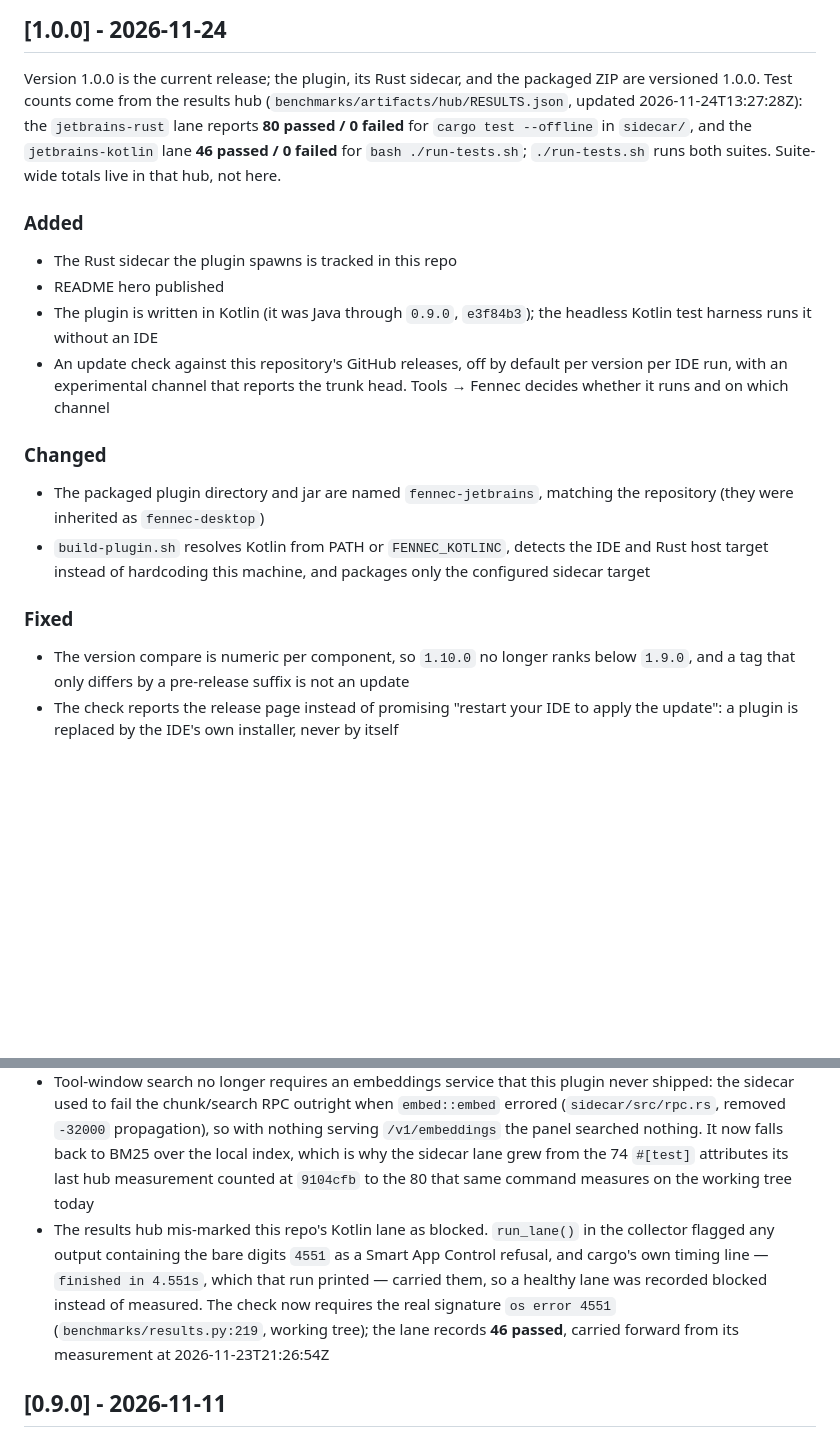
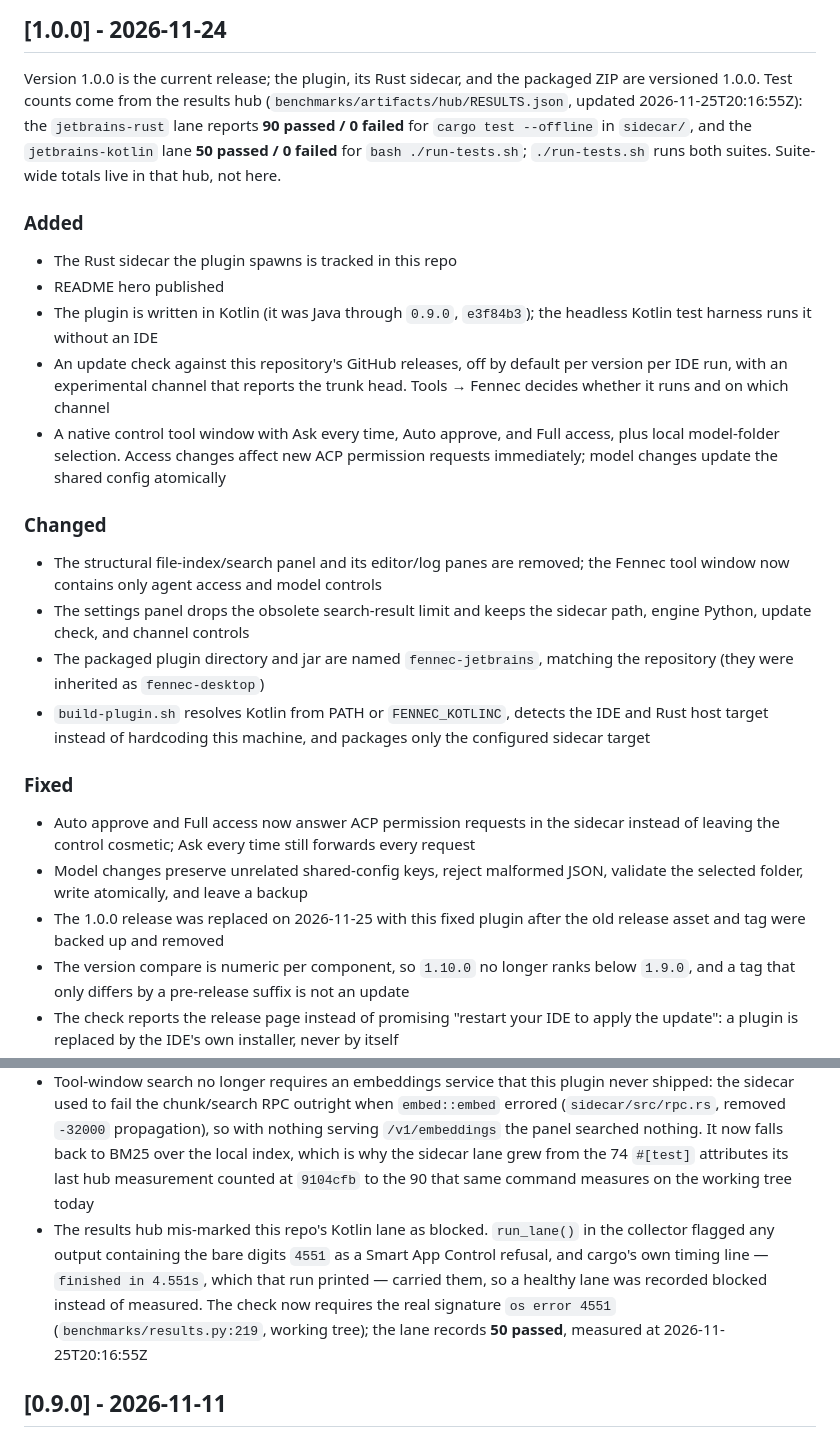
Before and after one commit to Liso7150/fennec-jetbrains, a Markdown page: CHANGELOG.md, 2 parts joined by grey strips. Rendered like a GitHub page; blank space fills up the shorter version.

```diff
--- a/CHANGELOG.md
+++ b/CHANGELOG.md
@@ -14,9 +14,9 @@ was `0.3.0`. Dates are the tag publish dates.
 ## [1.0.0] - 2026-11-24
 Version 1.0.0 is the current release; the plugin, its Rust sidecar, and the packaged ZIP are versioned 1.0.0.
 Test counts come from the results hub
-(`benchmarks/artifacts/hub/RESULTS.json`, updated 2026-11-24T13:27:28Z): the
-`jetbrains-rust` lane reports **80 passed / 0 failed** for `cargo test --offline`
-in `sidecar/`, and the `jetbrains-kotlin` lane **46 passed / 0 failed** for
+(`benchmarks/artifacts/hub/RESULTS.json`, updated 2026-11-25T20:16:55Z): the
+`jetbrains-rust` lane reports **90 passed / 0 failed** for `cargo test --offline`
+in `sidecar/`, and the `jetbrains-kotlin` lane **50 passed / 0 failed** for
 `bash ./run-tests.sh`; `./run-tests.sh` runs both suites. Suite-wide totals live
 in that hub, not here.
 
@@ -28,8 +28,15 @@ in that hub, not here.
 - An update check against this repository's GitHub releases, off by default per
   version per IDE run, with an experimental channel that reports the trunk head.
   Tools → Fennec decides whether it runs and on which channel
+- A native control tool window with Ask every time, Auto approve, and Full access,
+  plus local model-folder selection. Access changes affect new ACP permission
+  requests immediately; model changes update the shared config atomically
 
 ### Changed
+- The structural file-index/search panel and its editor/log panes are removed; the
+  Fennec tool window now contains only agent access and model controls
+- The settings panel drops the obsolete search-result limit and keeps the sidecar
+  path, engine Python, update check, and channel controls
 - The packaged plugin directory and jar are named `fennec-jetbrains`, matching
   the repository (they were inherited as `fennec-desktop`)
 - `build-plugin.sh` resolves Kotlin from PATH or `FENNEC_KOTLINC`, detects the IDE
@@ -37,6 +44,12 @@ in that hub, not here.
   configured sidecar target
 
 ### Fixed
+- Auto approve and Full access now answer ACP permission requests in the sidecar
+  instead of leaving the control cosmetic; Ask every time still forwards every request
+- Model changes preserve unrelated shared-config keys, reject malformed JSON, validate
+  the selected folder, write atomically, and leave a backup
+- The 1.0.0 release was replaced on 2026-11-25 with this fixed plugin after the old
+  release asset and tag were backed up and removed
 - The version compare is numeric per component, so `1.10.0` no longer ranks
   below `1.9.0`, and a tag that only differs by a pre-release suffix is not an update
 - The check reports the release page instead of promising "restart your IDE to
@@ -57,14 +70,14 @@ in that hub, not here.
   so with nothing serving `/v1/embeddings` the panel searched nothing. It now
   falls back to BM25 over the local index, which is why the sidecar lane grew
   from the 74 `#[test]` attributes its last hub measurement counted at `9104cfb`
-  to the 80 that same command measures on the working tree today
+  to the 90 that same command measures on the working tree today
 - The results hub mis-marked this repo's Kotlin lane as blocked. `run_lane()` in
   the collector flagged any output containing the bare digits `4551` as a Smart App
   Control refusal, and cargo's own timing line — `finished in 4.551s`, which that
   run printed — carried them, so a healthy lane was recorded blocked instead of
   measured. The check now requires the real signature `os error 4551`
-  (`benchmarks/results.py:219`, working tree); the lane records **46 passed**,
-  carried forward from its measurement at 2026-11-23T21:26:54Z
+  (`benchmarks/results.py:219`, working tree); the lane records **50 passed**,
+  measured at 2026-11-25T20:16:55Z
 
 ## [0.9.0] - 2026-11-11
 
```
Also changed, not shown: README.md (+30 -25 lines), docs/hero.png, 15 other files.
